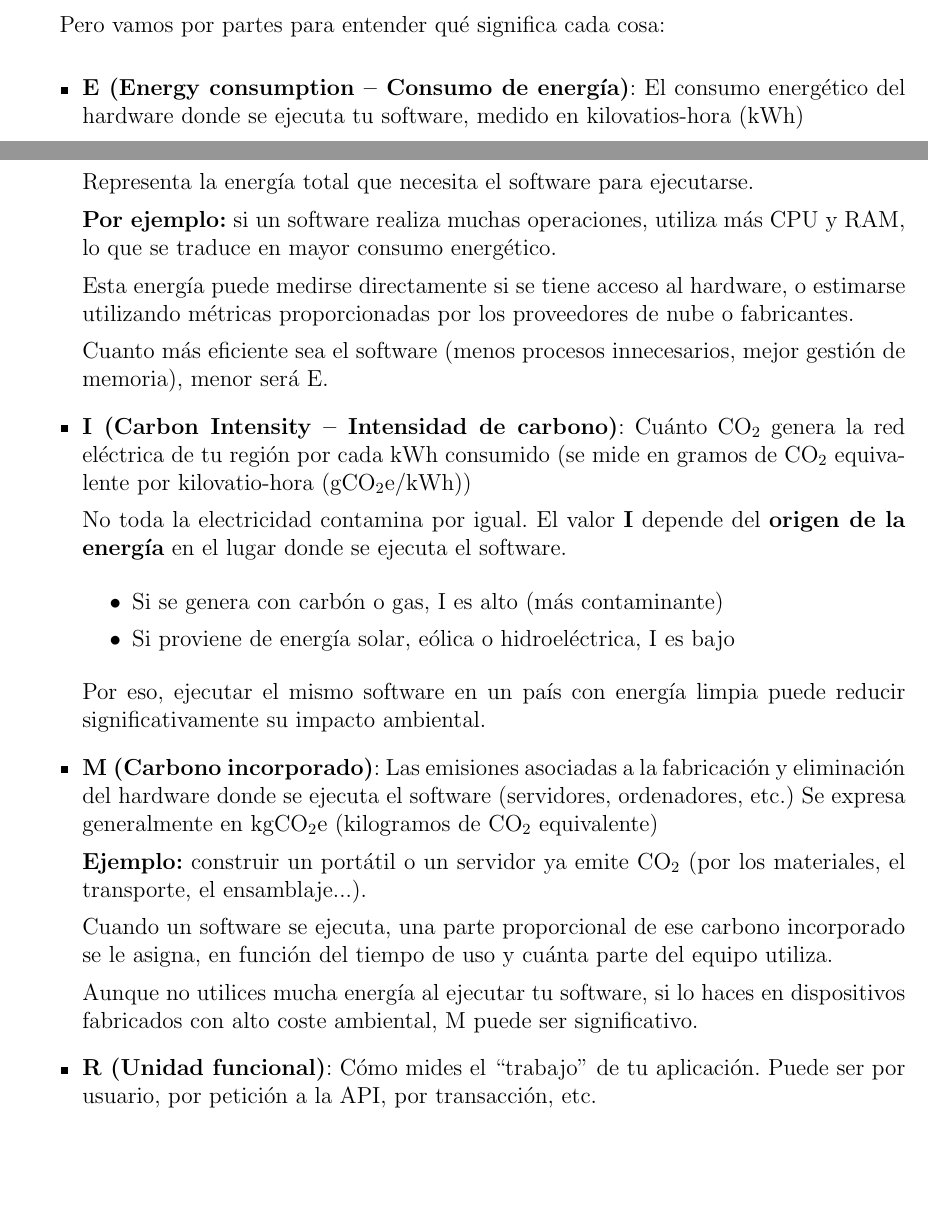
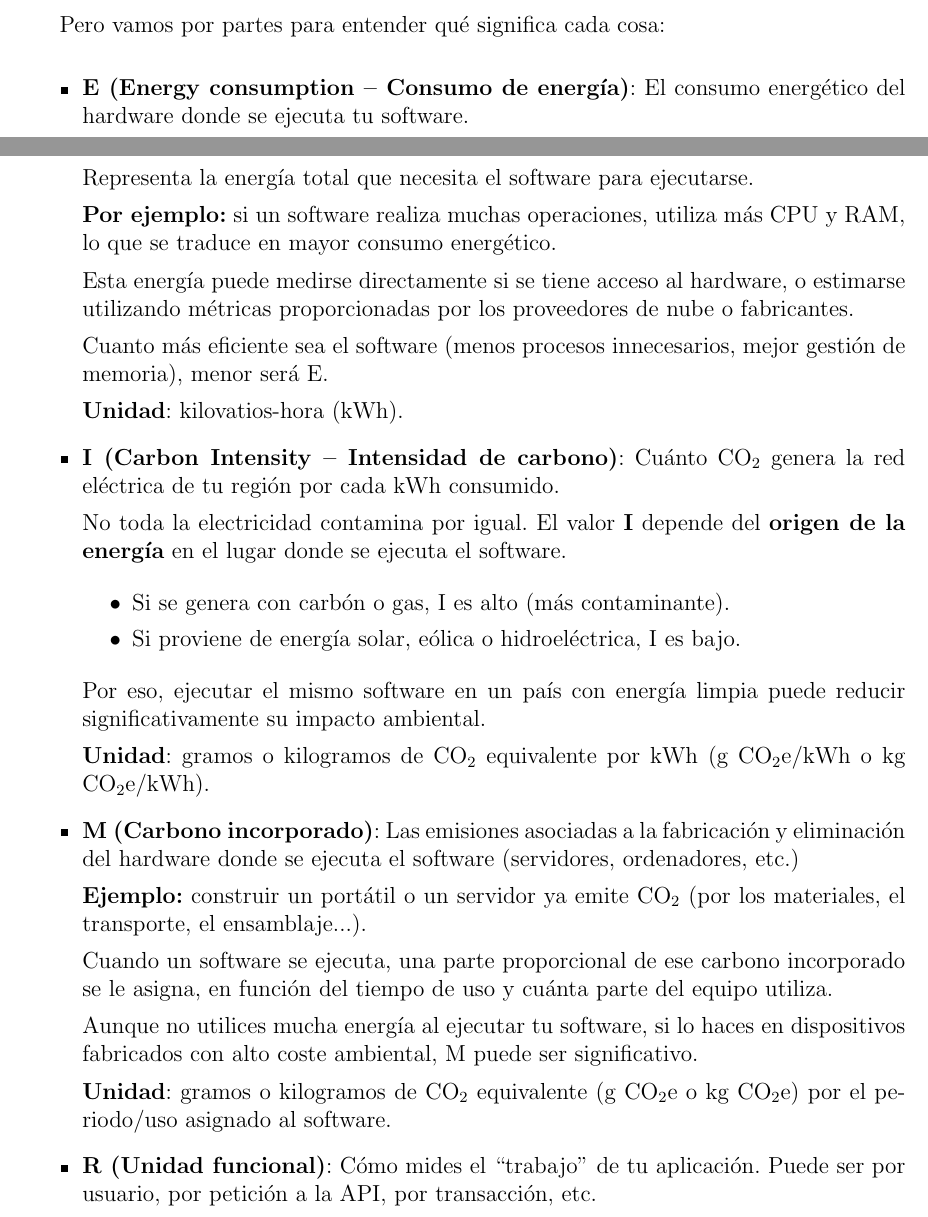
Before and after one commit to dfp2500/EcoCode, a LaTeX document (Memoria.tex): two parts of pages 12 and 13 of 65, joined at a grey line, cut so that both start at the same text, the shorter picture padded with empty space. Compiled offline with pdfLaTeX.

Commit message:
Pequeños cambios en unidades de SCI, falta terminar

```diff
--- a/Memoria.tex
+++ b/Memoria.tex
@@ -355,7 +355,7 @@ El resultado de la fórmula, \textbf{SCI}, pertenece al conjunto de los números
 Pero vamos por partes para entender qué significa cada cosa:
 
 \begin{itemize}
-  \item \textbf{E (Energy consumption – Consumo de energía)}: El consumo energético del hardware donde se ejecuta tu software, medido en kilovatios-hora (kWh)
+  \item \textbf{E (Energy consumption – Consumo de energía)}: El consumo energético del hardware donde se ejecuta tu software.
 
         Representa la energía total que necesita el software para ejecutarse.
 
@@ -365,18 +365,22 @@ Pero vamos por partes para entender qué significa cada cosa:
 
         Cuanto más eficiente sea el software (menos procesos innecesarios, mejor gestión de memoria), menor será E.
 
-  \item \textbf{I (Carbon Intensity – Intensidad de carbono)}: Cuánto CO$_2$ genera la red eléctrica de tu región por cada kWh consumido (se mide en gramos de CO$_2$ equivalente por kilovatio-hora (gCO$_2$e/kWh))
+        \textbf{Unidad}: kilovatios-hora (kWh).
+
+  \item \textbf{I (Carbon Intensity – Intensidad de carbono)}: Cuánto CO$_2$ genera la red eléctrica de tu región por cada kWh consumido.
 
         No toda la electricidad contamina por igual. El valor \textbf{I} depende del \textbf{origen de la energía} en el lugar donde se ejecuta el software.
 
         \begin{itemize}
-          \item Si se genera con carbón o gas, I es alto (más contaminante)
-          \item Si proviene de energía solar, eólica o hidroeléctrica, I es bajo
+          \item Si se genera con carbón o gas, I es alto (más contaminante).
+          \item Si proviene de energía solar, eólica o hidroeléctrica, I es bajo.
         \end{itemize}
 
         Por eso, ejecutar el mismo software en un país con energía limpia puede reducir significativamente su impacto ambiental.
 
-  \item \textbf{M (Carbono incorporado)}: Las emisiones asociadas a la fabricación y eliminación del hardware donde se ejecuta el software (servidores, ordenadores, etc.) Se expresa generalmente en kgCO$_2$e (kilogramos de CO$_2$ equivalente)
+        \textbf{Unidad}: gramos o kilogramos de CO$_2$ equivalente por kWh (g CO$_2$e/kWh o kg CO$_2$e/kWh).
+
+  \item \textbf{M (Carbono incorporado)}: Las emisiones asociadas a la fabricación y eliminación del hardware donde se ejecuta el software (servidores, ordenadores, etc.)
 
         \textbf{Ejemplo:} construir un portátil o un servidor ya emite CO$_2$ (por los materiales, el transporte, el ensamblaje...).
 
@@ -384,3 +388,4 @@ Pero vamos por partes para entender qué significa cada cosa:
 
         Aunque no utilices mucha energía al ejecutar tu software, si lo haces en dispositivos fabricados con alto coste ambiental, M puede ser significativo.
 
+        \textbf{Unidad}: gramos o kilogramos de CO$_2$ equivalente (g CO$_2$e o kg CO$_2$e) por el periodo/uso asignado al software.
```
Also changed, not shown: Memoria.tex (20 more changed lines).
